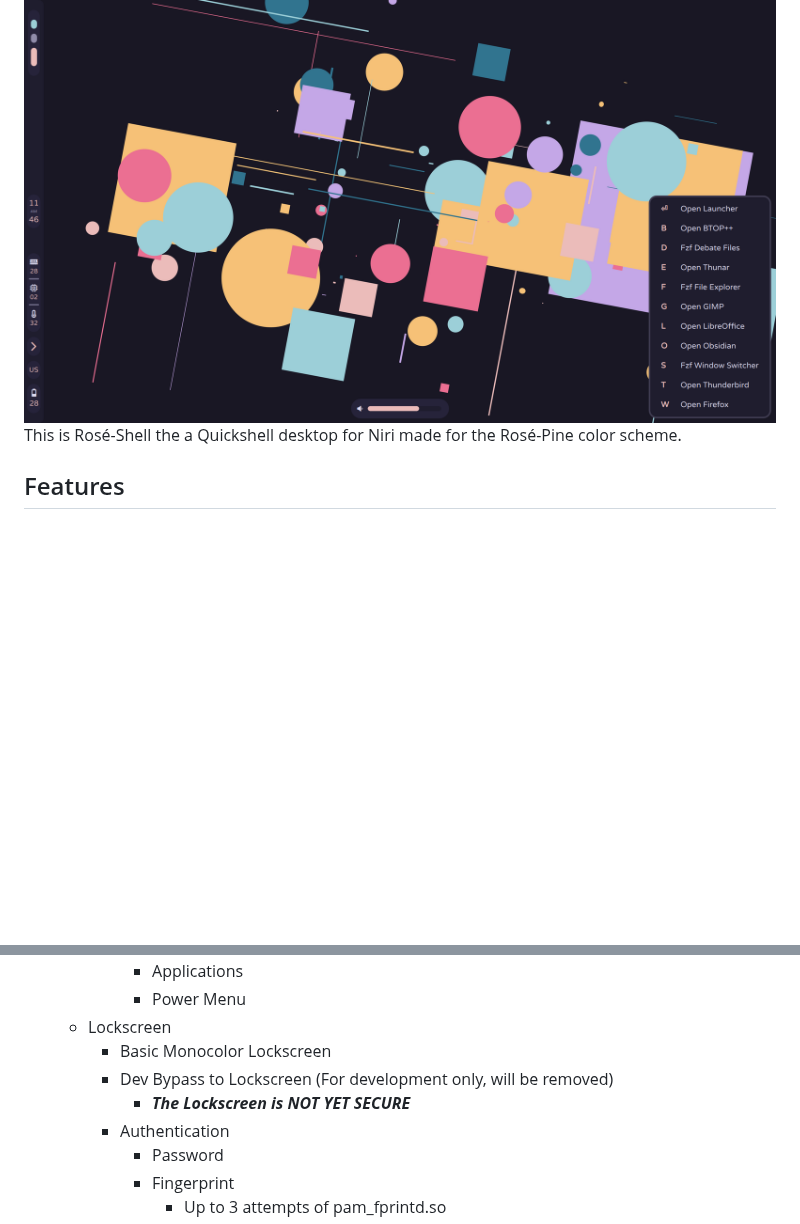
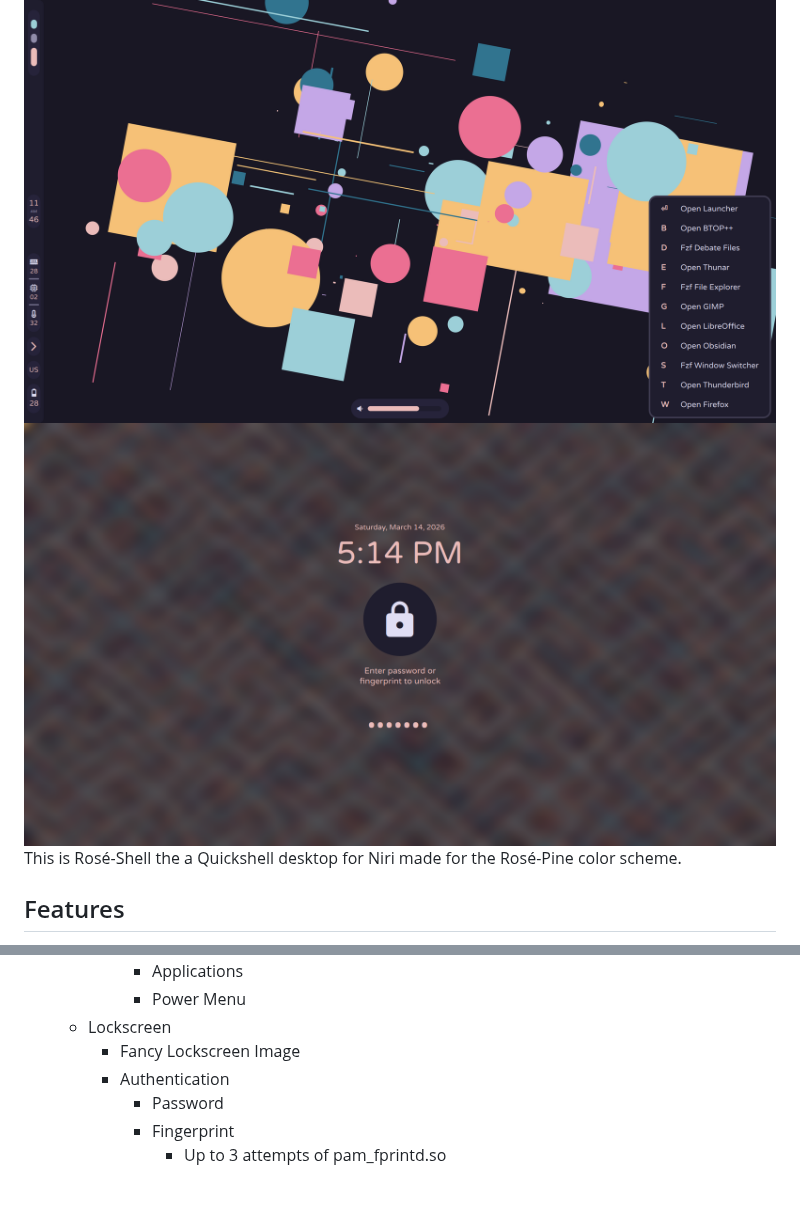
Before and after one commit to DarthRellier/rose-shell, a Markdown page: README.md, 2 parts joined by grey strips. GitHub-like rendering; pictures changed too: assets/readme_image1.png (added); blank space fills up the shorter version.

```diff
--- a/README.md
+++ b/README.md
@@ -1,6 +1,7 @@
 # Rosé-Shell
 ## Overview
 ![Image of Shell Components in use](assets/readme_image0.png)
+![Image of Lockscreen](assets/readme_image1.png)
 This is Rosé-Shell the a Quickshell desktop for Niri made for the Rosé-Pine color scheme.
 ## Features
 - **Features Include**
@@ -32,9 +33,7 @@ This is Rosé-Shell the a Quickshell desktop for Niri made for the Rosé-Pine co
 			- Applications
 			- Power Menu
 	- Lockscreen
-		- Basic Monocolor Lockscreen
-		- Dev Bypass to Lockscreen (For development only, will be removed)
-			- ***The Lockscreen is NOT YET SECURE***
+		- Fancy Lockscreen Image
 		- Authentication
 			- Password
 			- Fingerprint
```
